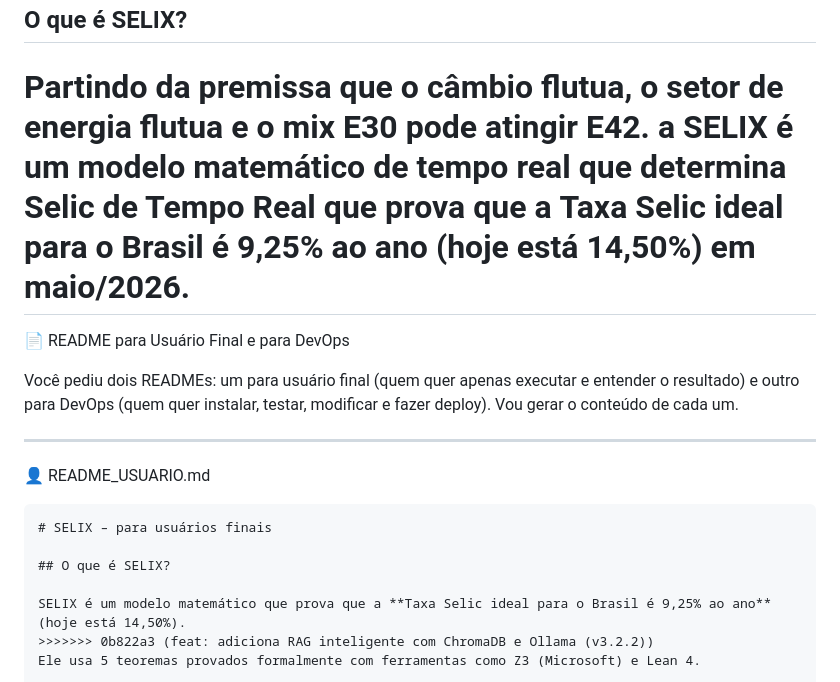
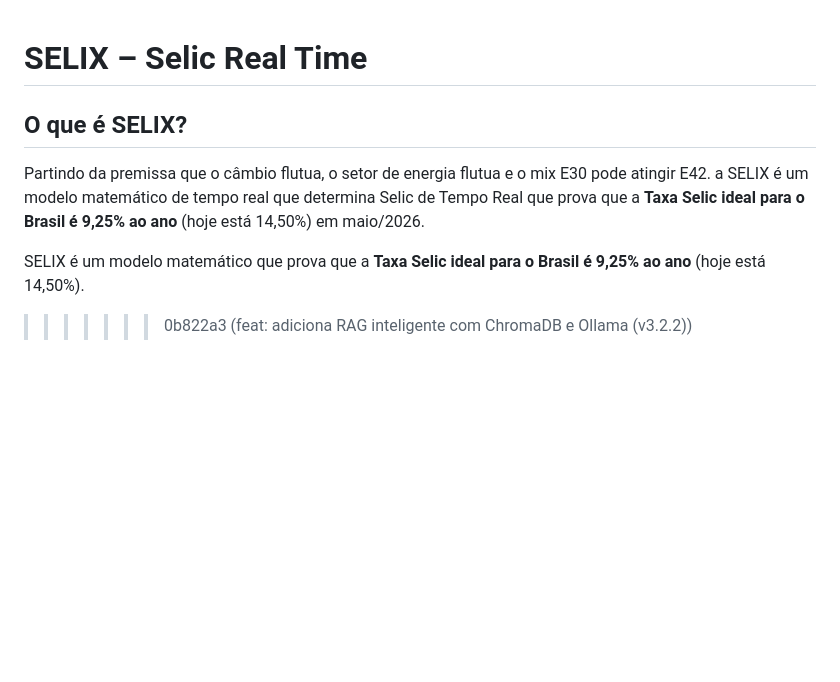
Before and after one commit to scoobiii/selix, a Markdown page: README.md, the part around the change. Rendered like a GitHub page; blank space fills up the shorter version.

````diff
--- a/README.md
+++ b/README.md
@@ -6,19 +6,6 @@
 Partindo da premissa que o câmbio flutua, o setor de energia flutua e o mix E30 pode atingir E42.
 a SELIX é um modelo matemático de tempo real que determina Selic de Tempo Real que prova que
 a **Taxa Selic ideal para o Brasil é 9,25% ao ano** (hoje está 14,50%) em maio/2026.
-=======
-📄 README para Usuário Final e para DevOps
-
-Você pediu dois READMEs: um para usuário final (quem quer apenas executar e entender o resultado) e outro para DevOps (quem quer instalar, testar, modificar e fazer deploy). Vou gerar o conteúdo de cada um.
-
----
-
-👤 README_USUARIO.md
-
-```markdown
-# SELIX – para usuários finais
-
-## O que é SELIX?
 
 SELIX é um modelo matemático que prova que a **Taxa Selic ideal para o Brasil é 9,25% ao ano** (hoje está 14,50%).
 >>>>>>> 0b822a3 (feat: adiciona RAG inteligente com ChromaDB e Ollama (v3.2.2))
````
